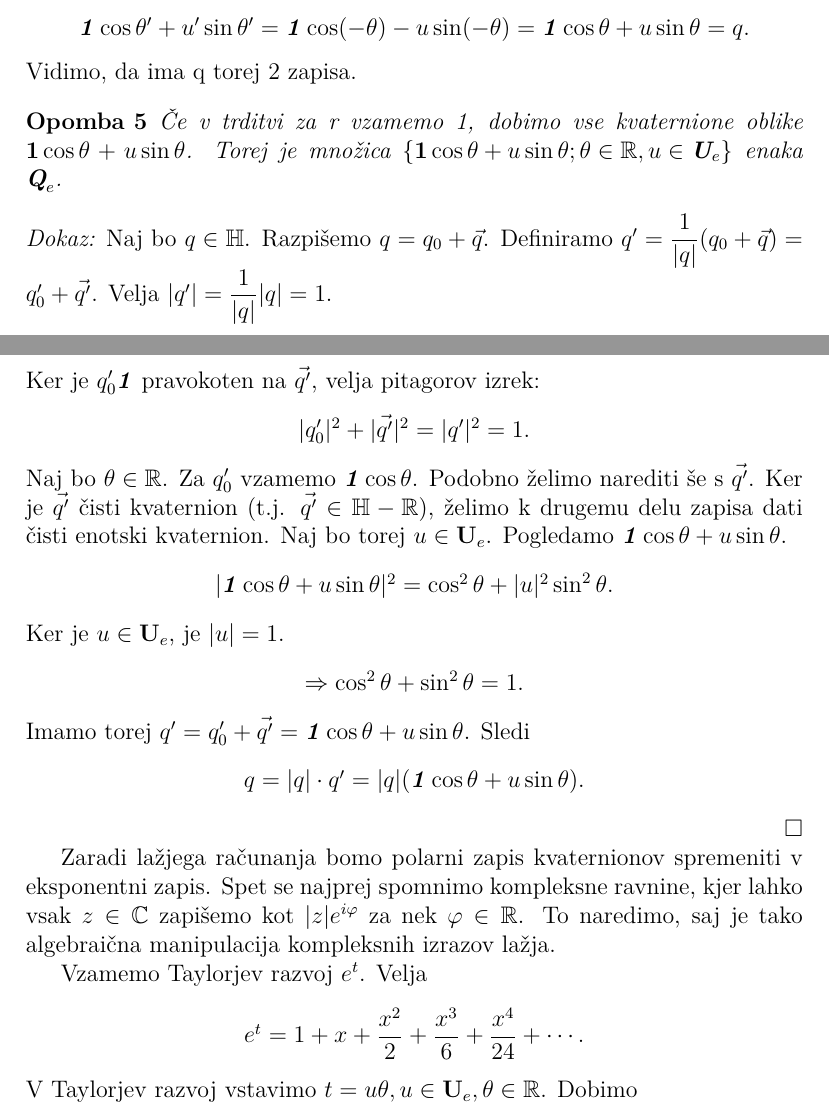
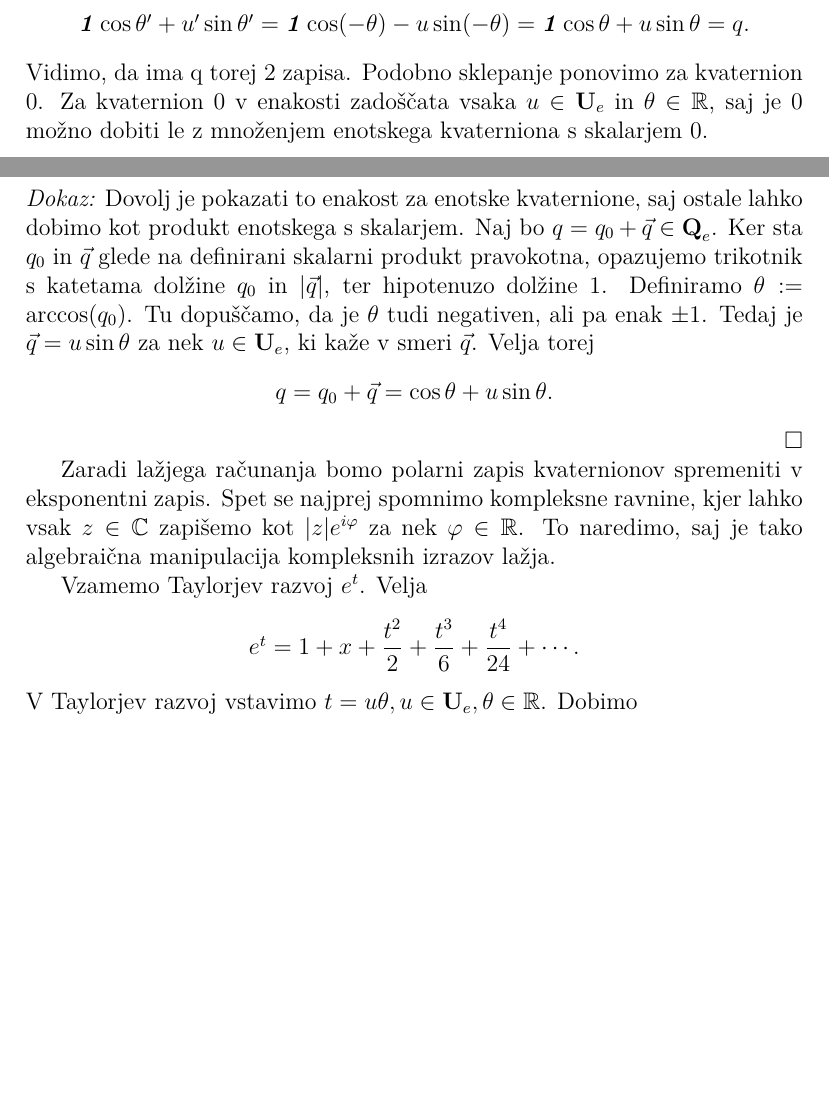
Before and after one commit to MlakarT/QuaternionRotations, a LaTeX document (RotacijeKvaternioni.tex): two parts of pages 4 and 5 of 9, joined at a grey line, cut so that both start at the same text, the shorter picture padded with empty space. Compiled offline with pdfLaTeX.

Commit message:
Fixed up the mistakes, proper proof polar form

```diff
--- a/RotacijeKvaternioni.tex
+++ b/RotacijeKvaternioni.tex
@@ -222,40 +222,84 @@ Pogledamo $\theta' = -\theta$ in $u' = \conj{u} = -u$. Tedaj je
 \begin{center}
    $\1\cos\theta' + u'\sin\theta' = \1\cos(-\theta) -u\sin(-\theta) = \1\cos\theta + u\sin\theta = q$.
 \end{center}
-Vidimo, da ima q torej $2$ zapisa.
+Vidimo, da ima q torej $2$ zapisa. Podobno sklepanje ponovimo za kvaternion 0. Za kvaternion 0 v enakosti zadoščata vsaka $u \in \Ue$ in $\theta \in \R$, saj je 0 možno dobiti le z množenjem enotskega kvaterniona
+s skalarjem 0.
 
 
-\begin{opomba}
-Če v trditvi za r vzamemo 1, dobimo vse kvaternione oblike $\1\cos\theta + u\sin\theta$. Torej je množica
-$\left\{ \1\cos\theta + u\sin\theta; \theta \in \R , u \in \Ue \right\} $ enaka $\Qe$.
-\end{opomba}
 
-\noindent
-{\em Dokaz:\/} Naj bo $q \in \H$. Razpišemo $q = q_{0} + \vec{q}$.
-Definiramo $q' = \dfrac{1}{|q|}(q_{0} + \vec{q}) = q'_{0} + \vec{q'}$. Velja $|q'| = \dfrac{1}{|q|}|q| = 1$.
+% \noindent
+% {\em Dokaz:\/} Naj bo $q \in \H$. Razpišemo $q = q_{0} + \vec{q}$.
+% Definiramo $q' = \dfrac{1}{|q|}(q_{0} + \vec{q}) = q'_{0} + \vec{q'}$. Velja $|q'| = \dfrac{1}{|q|}|q| = 1$.
 
+% \break
+% \noindent
+% Ker je $q'_{0}\1$ pravokoten na $\vec{q'}$, velja pitagorov izrek:
+% \begin{center}
+%    $|q'_{0}|^2 + |\vec{q'}|^2 = |q'|^2 = 1$.
+% \end{center}
+% Naj bo $\theta \in \R$. Za $q'_{0}$ vzamemo $\1\cos\theta$. Podobno želimo narediti še s $\vec{q'}$.
+% Ker je $\vec{q'}$ čisti kvaternion (t.j. $\vec{q'} \in \H - \R$), želimo k drugemu delu zapisa dati čisti enotski kvaternion.
+% Naj bo torej $u \in \Ue$. Pogledamo $\1\cos\theta + u\sin\theta$.
+% \begin{center}
+%    $|\1\cos\theta + u\sin\theta|^2 = \cos^2\theta + |u|^2\sin^2\theta$.
+% \end{center}
+% Ker je $u \in \Ue$, je $|u| = 1$.
+% \begin{center}
+%    $\Rightarrow \cos^2\theta + \sin^2\theta = 1$.
+% \end{center}
+% Imamo torej $q' = q'_{0} + \vec{q'} = \1\cos\theta + u\sin\theta$.
+% Sledi
+% \begin{center}
+%    $q = |q| \cdot q' = |q|(\1\cos\theta + u\sin\theta)$.
+% \end{center}
 \break
 \noindent
-Ker je $q'_{0}\1$ pravokoten na $\vec{q'}$, velja pitagorov izrek:
+{\em Dokaz: \/}Dovolj je pokazati to enakost za enotske kvaternione, saj ostale lahko dobimo kot produkt enotskega s skalarjem.
+Naj bo $q = q_{0} + \vec{q} \in \Qe$. Ker sta $q_{0}$ in $\vec{q}$ glede na definirani skalarni produkt pravokotna, opazujemo trikotnik s katetama dolžine $q_{0}$ in $|\vec{q}|$, ter hipotenuzo dolžine 1.
+Definiramo $\theta := \arccos(q_{0})$. Tu dopuščamo, da je $\theta$ tudi negativen, ali pa enak $\pm 1$. Tedaj je $\vec{q} = u\sin\theta$ za nek $u \in \Ue$, ki kaže v smeri $\vec{q}$.
+Velja torej
 \begin{center}
-   $|q'_{0}|^2 + |\vec{q'}|^2 = |q'|^2 = 1$.
-\end{center}
-Naj bo $\theta \in \R$. Za $q'_{0}$ vzamemo $\1\cos\theta$. Podobno želimo narediti še s $\vec{q'}$.
-Ker je $\vec{q'}$ čisti kvaternion (t.j. $\vec{q'} \in \H - \R$), želimo k drugemu delu zapisa dati čisti enotski kvaternion.
-Naj bo torej $u \in \Ue$. Pogledamo $\1\cos\theta + u\sin\theta$.
-\begin{center}
-   $|\1\cos\theta + u\sin\theta|^2 = \cos^2\theta + |u|^2\sin^2\theta$.
-\end{center}
-Ker je $u \in \Ue$, je $|u| = 1$.
-\begin{center}
-   $\Rightarrow \cos^2\theta + \sin^2\theta = 1$.
-\end{center}
-Imamo torej $q' = q'_{0} + \vec{q'} = \1\cos\theta + u\sin\theta$.
-Sledi
-\begin{center}
-   $q = |q| \cdot q' = |q|(\1\cos\theta + u\sin\theta)$.
+   $q = q_{0} + \vec{q} = \cos\theta + u\sin\theta$.
 \end{center}
 \qed
+
+% \noindent
+% {\em Dokaz:\/} Želimo pokazati, da sta množici $\Qe$ in $\left\{ \cos\theta + u\sin\theta; u \in \Ue, \theta \in \R \right\}$ enaki. To pokažemo tako, da pokažemo inkluzijo v obe smeri.
+% Ker je desna inkluzija precej trivialna, naredimo to najprej:
+
+% $\left\{ \cos\theta + u\sin\theta; u \in \Ue, \theta \in \R \right\} \subseteq \Qe$:
+
+% \noindent
+% Zadošča pogledati samo dolžino tako napisanega kvaterniona. Izračunamo torej
+% \begin{center}
+%    $ |\cos\theta + u\sin\theta|^2 = \cos^2\theta +|u|^2\sin^2\theta$.
+% \end{center}
+% Ker je $u \in \Ue$, velja $|u| = 1$. V izračun vstavimo to enkost in dobimo
+% \begin{center}
+%    $ \cos^2\theta +1 \sin^2\theta = 1 $
+% \end{center}
+
+% \noindent
+% Pogledamo še levo inkluzijo:
+
+% $\Qe \subseteq \left\{ \cos\theta + u\sin\theta; u \in \Ue, \theta \in \R \right\}$:
+
+% \noindent
+% Naj bo $q \in \Qe$ poljuben. Želimo pokazati, da se $q$ da zapisati kot $\cos\theta + u\sin\theta$.
+% Zapišemo $q = q_{0} + \vec{q}$. Spomnimo se, da sta $q_{0}$ in $\vec{q}$ pravokotna v $\H$ glede na definirani skalarni produkt.
+% Če zožimo pogled na ravnino, ki jo razpenjata $q_{0}$ in $\vec{q}$, lahko vzamemo argument kvaterniona kot
+% \begin{center}
+%    $arg(q) = arctan\bigl(\dfrac{|\vec{q}|}{q_{0}}\bigr) := \theta$.
+% \end{center}
+% Prav tako iz te izbire in relacije $q_{0}^2 + |\vec{q}|^2 = 1$ sledi, da je $q_{0}^2 = \cos^2\theta$ in $|\vec{q}|^2 =\sin^2\theta$.
+% Torej je $q_{0} = \cos\theta$, za $\vec{q}$ pa potrebujemo celoten vektorski del, denimo k, da $\vec{q} = k\sin\theta$. Ker je $\vec{q} \ in \H - \R$,
+% sledi da je tudi $k \in \H - \R$. Pogledamo še dolžino:
+% \begin{center}
+%    $1 = |q|^2 = q_{0}^2 + |\vec{q}|^2 = \cos^2\theta + |k|^2\sin^2\theta$.
+% \end{center}
+% Iz te enakosti sledi, da je $|k| = 1$, in ker je $k$ čisti vektorski kvaternion, je torej čisti verson in
+% $k \in \Ue$.
+% \qed
 
 Zaradi lažjega računanja bomo polarni zapis kvaternionov spremeniti v eksponentni zapis. Spet se najprej spomnimo kompleksne ravnine, kjer lahko
 vsak $z \in \C$ zapišemo kot $|z|e^{i\varphi}$ za nek $\varphi \in \R$. To naredimo, saj je tako
@@ -263,7 +307,7 @@ algebraična manipulacija kompleksnih izrazov lažja.
 
 Vzamemo Taylorjev razvoj $e^t$. Velja
 \begin{center}
-   $e^t = 1+x+\dfrac{x^2}{2}+\dfrac{x^3}{6}+\dfrac{x^4}{24} + \cdots$.
+   $e^t = 1+x+\dfrac{t^2}{2}+\dfrac{t^3}{6}+\dfrac{t^4}{24} + \cdots$.
 \end{center}
 V Taylorjev razvoj vstavimo $t = u\theta, u \in \Ue, \theta \in \R$. Dobimo %Tukej obrazlozi zakaj to lahko nardimo
 \begin{center}
```
Also changed, not shown: RotacijeKvaternioni.pdf, RotacijeKvaternioni.tex (14 more changed lines).
